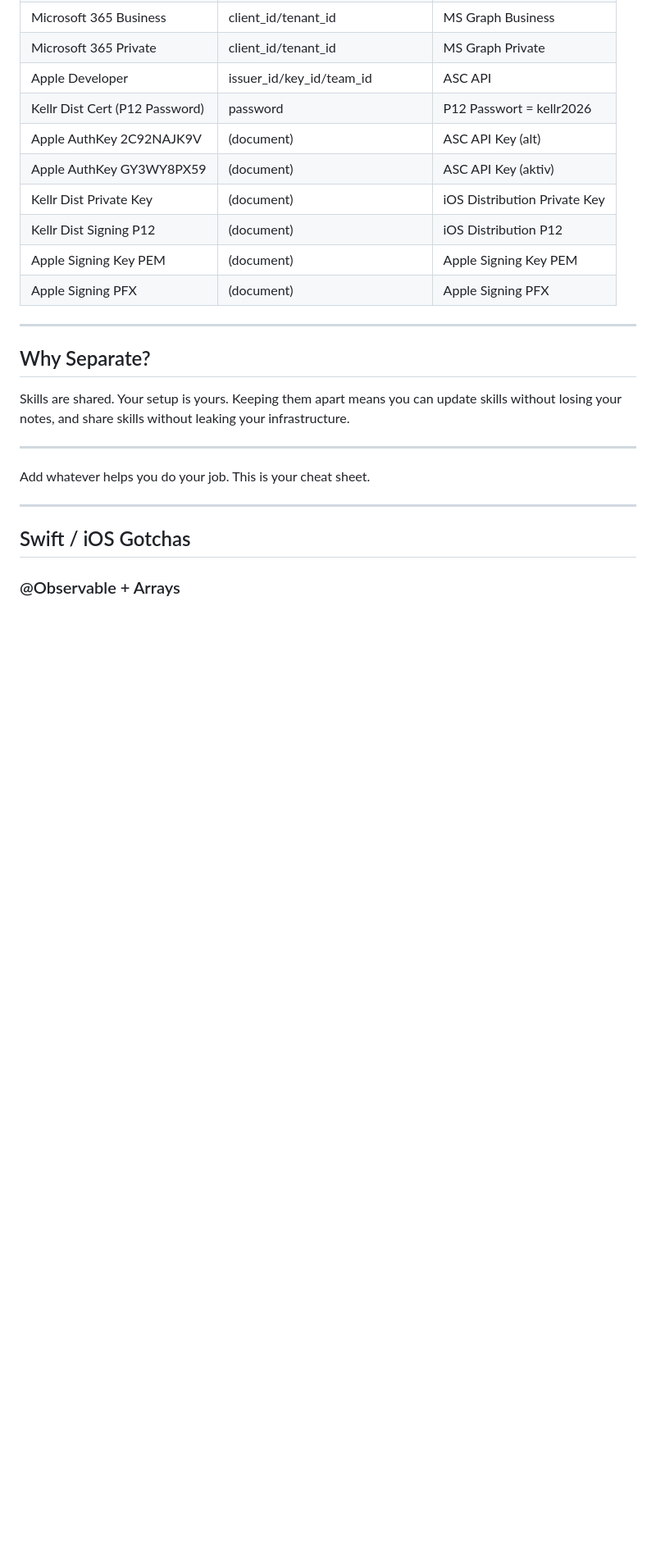
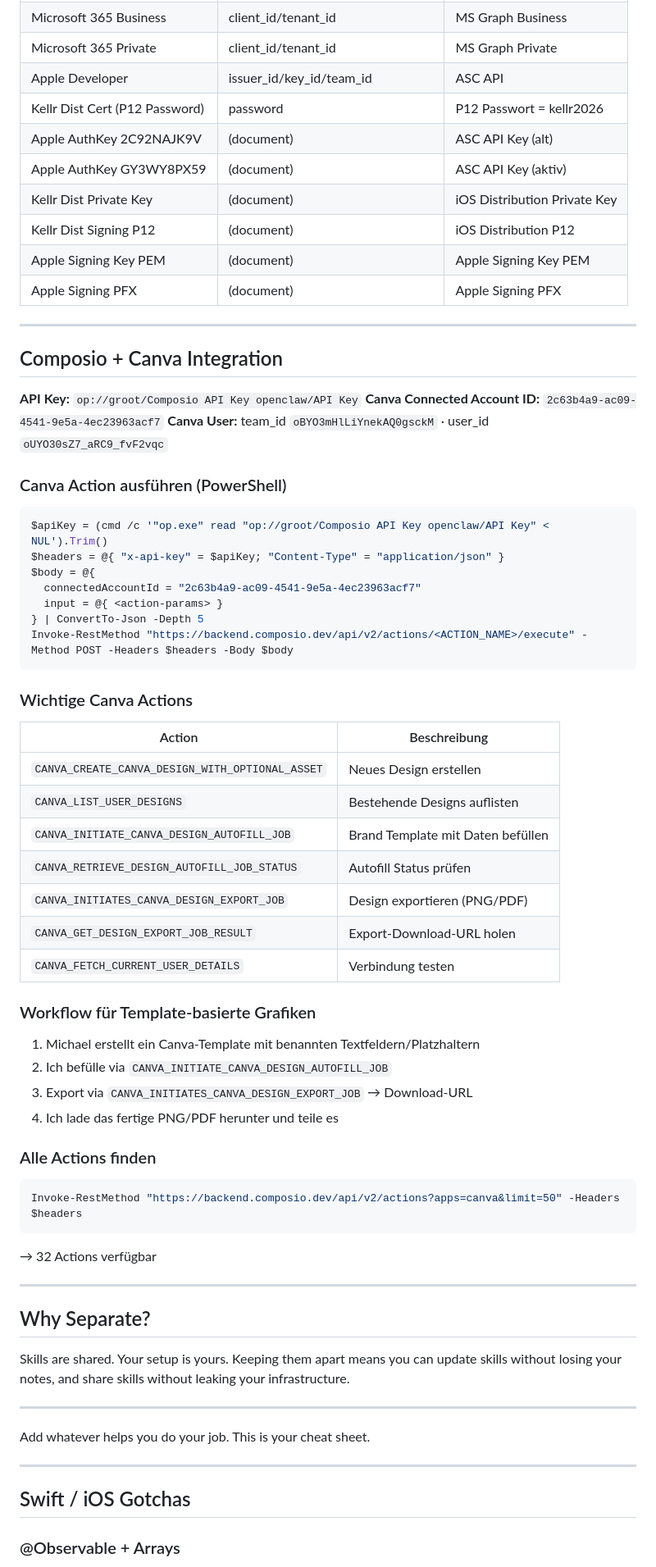
Before and after one commit to 0000-kellr/kellr-blog, a Markdown page: TOOLS.md, the part around one of its changes. Shown at 82% size. Drawn GitHub-style; blank space fills up the shorter version.

Commit message:
feat: Composio + Canva integration - 32 actions via REST API

````diff
--- a/TOOLS.md
+++ b/TOOLS.md
@@ -228,6 +229,50 @@ $secret = & $opExe read "op://groot/ItemName/credential"
 | Kellr Dist Signing P12      | (document)        | iOS Distribution P12          |
 | Apple Signing Key PEM       | (document)        | Apple Signing Key PEM         |
 | Apple Signing PFX           | (document)        | Apple Signing PFX             |
+
+---
+
+## Composio + Canva Integration
+
+**API Key:** `op://groot/Composio API Key openclaw/API Key`
+**Canva Connected Account ID:** `2c63b4a9-ac09-4541-9e5a-4ec23963acf7`
+**Canva User:** team_id `oBYO3mHlLiYnekAQ0gsckM` · user_id `oUYO30sZ7_aRC9_fvF2vqc`
+
+### Canva Action ausführen (PowerShell)
+
+```powershell
+$apiKey = (cmd /c '"op.exe" read "op://groot/Composio API Key openclaw/API Key" < NUL').Trim()
+$headers = @{ "x-api-key" = $apiKey; "Content-Type" = "application/json" }
+$body = @{
+  connectedAccountId = "2c63b4a9-ac09-4541-9e5a-4ec23963acf7"
+  input = @{ <action-params> }
+} | ConvertTo-Json -Depth 5
+Invoke-RestMethod "https://backend.composio.dev/api/v2/actions/<ACTION_NAME>/execute" -Method POST -Headers $headers -Body $body
+```
+
+### Wichtige Canva Actions
+
+| Action | Beschreibung |
+|--------|-------------|
+| `CANVA_CREATE_CANVA_DESIGN_WITH_OPTIONAL_ASSET` | Neues Design erstellen |
+| `CANVA_LIST_USER_DESIGNS` | Bestehende Designs auflisten |
+| `CANVA_INITIATE_CANVA_DESIGN_AUTOFILL_JOB` | Brand Template mit Daten befüllen |
+| `CANVA_RETRIEVE_DESIGN_AUTOFILL_JOB_STATUS` | Autofill Status prüfen |
+| `CANVA_INITIATES_CANVA_DESIGN_EXPORT_JOB` | Design exportieren (PNG/PDF) |
+| `CANVA_GET_DESIGN_EXPORT_JOB_RESULT` | Export-Download-URL holen |
+| `CANVA_FETCH_CURRENT_USER_DETAILS` | Verbindung testen |
+
+### Workflow für Template-basierte Grafiken
+1. Michael erstellt ein Canva-Template mit benannten Textfeldern/Platzhaltern
+2. Ich befülle via `CANVA_INITIATE_CANVA_DESIGN_AUTOFILL_JOB`
+3. Export via `CANVA_INITIATES_CANVA_DESIGN_EXPORT_JOB` → Download-URL
+4. Ich lade das fertige PNG/PDF herunter und teile es
+
+### Alle Actions finden
+```powershell
+Invoke-RestMethod "https://backend.composio.dev/api/v2/actions?apps=canva&limit=50" -Headers $headers
+```
+→ 32 Actions verfügbar
 
 ---
 
````
Also changed, not shown: other parts of TOOLS.md (+1 -0 lines), MEMORY.md (+9 -0 lines).
